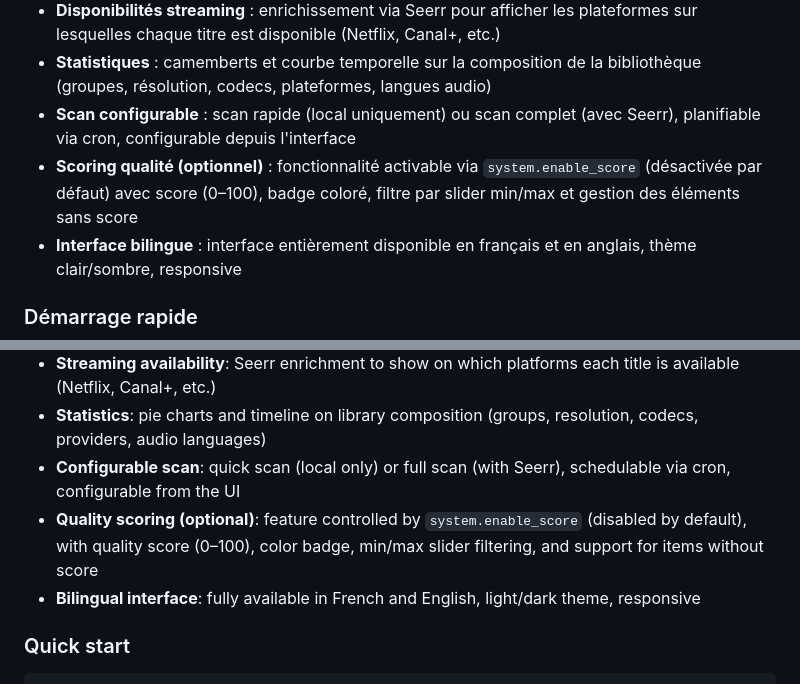
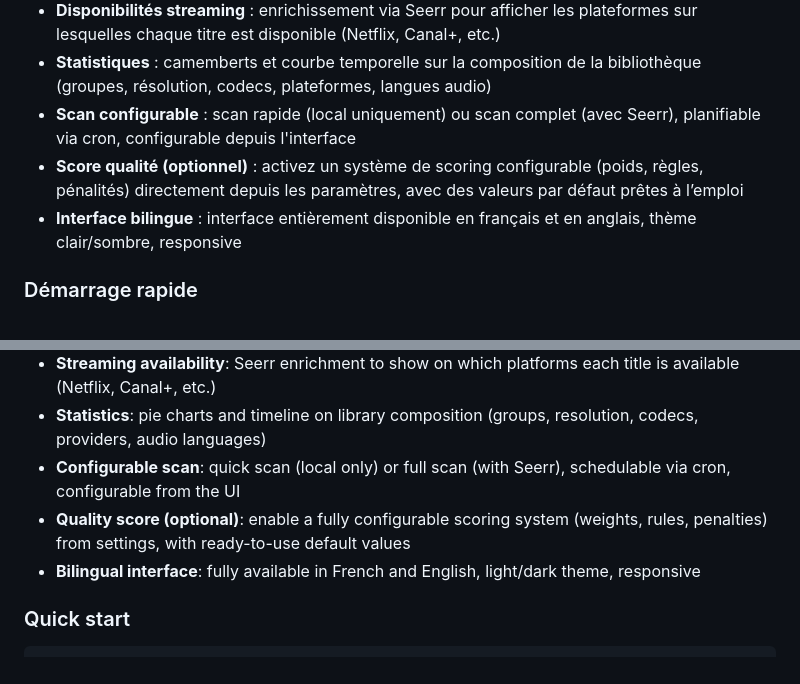
Before and after one commit to MyMediaLibrary/MyMediaLibrary, a Markdown page: README.md, 2 parts joined by grey strips. GitHub-like rendering.

Commit message:
Update README and docs for optional configurable quality score

```diff
--- a/README.md
+++ b/README.md
@@ -22,7 +22,7 @@ Tableau de bord auto-hébergé pour visualiser votre bibliothèque de films et s
 - **Disponibilités streaming** : enrichissement via Seerr pour afficher les plateformes sur lesquelles chaque titre est disponible (Netflix, Canal+, etc.)
 - **Statistiques** : camemberts et courbe temporelle sur la composition de la bibliothèque (groupes, résolution, codecs, plateformes, langues audio)
 - **Scan configurable** : scan rapide (local uniquement) ou scan complet (avec Seerr), planifiable via cron, configurable depuis l'interface
-- **Scoring qualité (optionnel)** : fonctionnalité activable via `system.enable_score` (désactivée par défaut) avec score (0–100), badge coloré, filtre par slider min/max et gestion des éléments sans score
+- **Score qualité (optionnel)** : activez un système de scoring configurable (poids, règles, pénalités) directement depuis les paramètres, avec des valeurs par défaut prêtes à l’emploi
 - **Interface bilingue** : interface entièrement disponible en français et en anglais, thème clair/sombre, responsive
 
 ### Démarrage rapide
@@ -92,7 +92,7 @@ Self-hosted dashboard for visualizing your movie and TV library. Scans `.nfo` fi
 - **Streaming availability**: Seerr enrichment to show on which platforms each title is available (Netflix, Canal+, etc.)
 - **Statistics**: pie charts and timeline on library composition (groups, resolution, codecs, providers, audio languages)
 - **Configurable scan**: quick scan (local only) or full scan (with Seerr), schedulable via cron, configurable from the UI
-- **Quality scoring (optional)**: feature controlled by `system.enable_score` (disabled by default), with quality score (0–100), color badge, min/max slider filtering, and support for items without score
+- **Quality score (optional)**: enable a fully configurable scoring system (weights, rules, penalties) from settings, with ready-to-use default values
 - **Bilingual interface**: fully available in French and English, light/dark theme, responsive
 
 ### Quick start
```
Also changed, not shown: docs/en.md (+38 -2 lines), docs/fr.md (+38 -2 lines).
